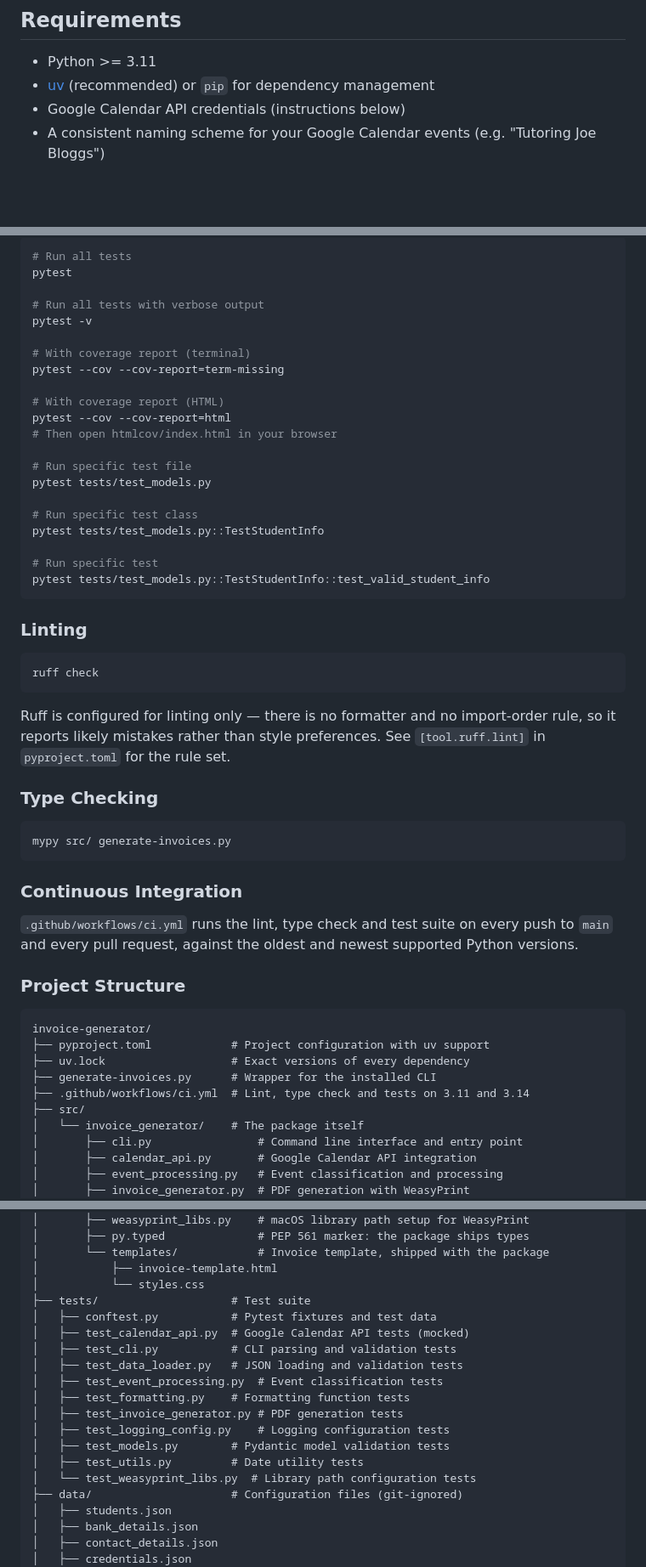
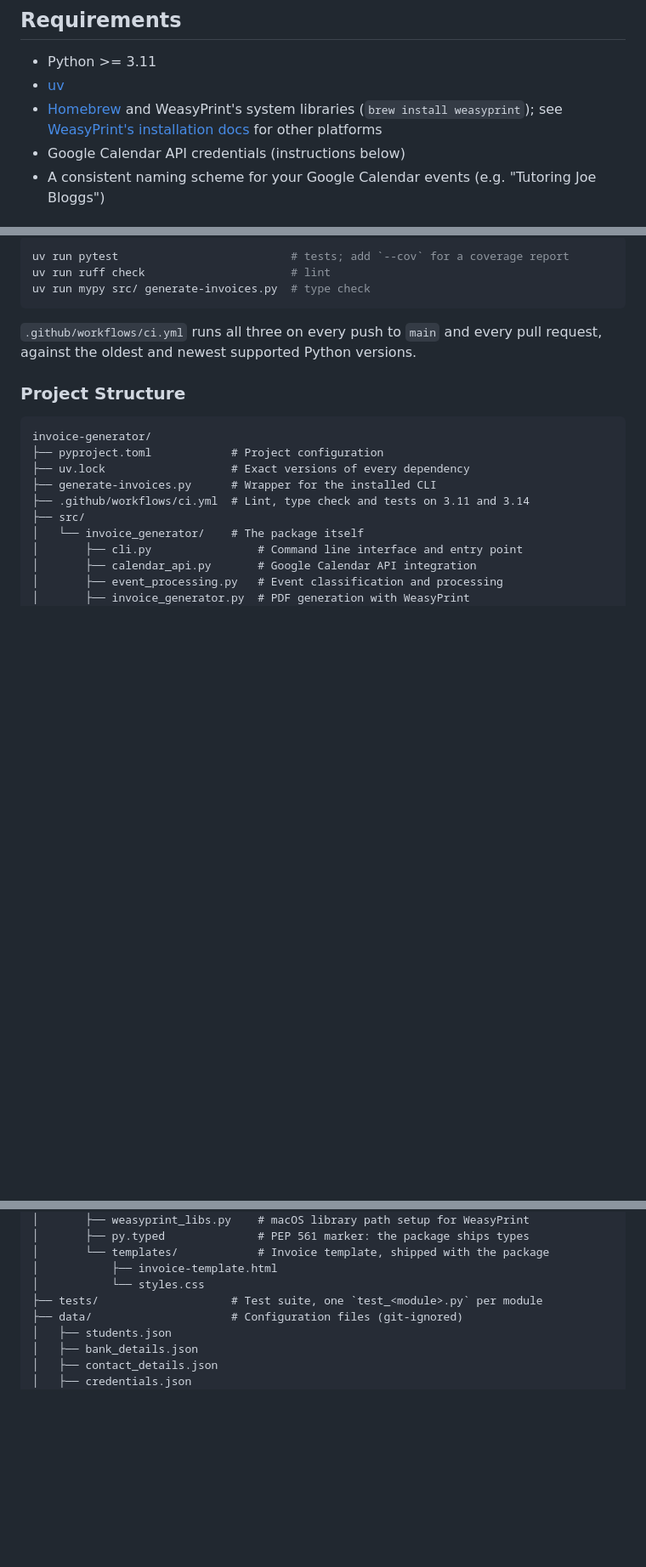
Before and after one commit to baiway/invoice-generator, a Markdown page: README.md, 3 parts joined by grey strips. Shown at 85% size. Rendered like a GitHub page; blank space fills up the shorter version.

````diff
--- a/README.md
+++ b/README.md
@@ -4,7 +4,8 @@ Generates PDF invoices from Google Calendar events by matching attendee email ad
 
 ## Requirements
 - Python >= 3.11
-- [uv](https://github.com/astral-sh/uv) (recommended) or `pip` for dependency management
+- [uv](https://github.com/astral-sh/uv)
+- [Homebrew](https://brew.sh) and WeasyPrint's system libraries (`brew install weasyprint`); see [WeasyPrint's installation docs](https://doc.courtbouillon.org/weasyprint/stable/first_steps.html#installation) for other platforms
 - Google Calendar API credentials (instructions below)
 - A consistent naming scheme for your Google Calendar events (e.g. "Tutoring Joe Bloggs")
 
@@ -209,54 +108,16 @@ Coverage is not collected by default; pass `--cov` when you want it.
 ```shell
-# Run all tests
-pytest
-
-# Run all tests with verbose output
-pytest -v
-
-# With coverage report (terminal)
-pytest --cov --cov-report=term-missing
-
-# With coverage report (HTML)
-pytest --cov --cov-report=html
-# Then open htmlcov/index.html in your browser
-
-# Run specific test file
-pytest tests/test_models.py
-
-# Run specific test class
-pytest tests/test_models.py::TestStudentInfo
-
-# Run specific test
-pytest tests/test_models.py::TestStudentInfo::test_valid_student_info
+uv run pytest                          # tests; add `--cov` for a coverage report
+uv run ruff check                      # lint
+uv run mypy src/ generate-invoices.py  # type check
 ```
 
-### Linting
-
-```shell
-ruff check
-```
-
-Ruff is configured for linting only — there is no formatter and no
-import-order rule, so it reports likely mistakes rather than style
-preferences. See `[tool.ruff.lint]` in `pyproject.toml` for the rule set.
-
-### Type Checking
-
-```shell
-mypy src/ generate-invoices.py
-```
-
-### Continuous Integration
-
-`.github/workflows/ci.yml` runs the lint, type check and test suite on
-every push to `main` and every pull request, against the oldest and
-newest supported Python versions.
+`.github/workflows/ci.yml` runs all three on every push to `main` and every pull request, against the oldest and newest supported Python versions.
 
 ### Project Structure
 
 ```
 invoice-generator/
-├── pyproject.toml            # Project configuration with uv support
+├── pyproject.toml            # Project configuration
 ├── uv.lock                   # Exact versions of every dependency
 ├── generate-invoices.py      # Wrapper for the installed CLI
 ├── .github/workflows/ci.yml  # Lint, type check and tests on 3.11 and 3.14
@@ -277,18 +138,7 @@ invoice-generator/
 │       └── templates/            # Invoice template, shipped with the package
 │           ├── invoice-template.html
 │           └── styles.css
-├── tests/                    # Test suite
-│   ├── conftest.py           # Pytest fixtures and test data
-│   ├── test_calendar_api.py  # Google Calendar API tests (mocked)
-│   ├── test_cli.py           # CLI parsing and validation tests
-│   ├── test_data_loader.py   # JSON loading and validation tests
-│   ├── test_event_processing.py  # Event classification tests
-│   ├── test_formatting.py    # Formatting function tests
-│   ├── test_invoice_generator.py # PDF generation tests
-│   ├── test_logging_config.py    # Logging configuration tests
-│   ├── test_models.py        # Pydantic model validation tests
-│   ├── test_utils.py         # Date utility tests
-│   └── test_weasyprint_libs.py  # Library path configuration tests
+├── tests/                    # Test suite, one `test_<module>.py` per module
 ├── data/                     # Configuration files (git-ignored)
 │   ├── students.json
 │   ├── bank_details.json
````
Also changed, not shown: other parts of README.md (+9 -113 lines).
